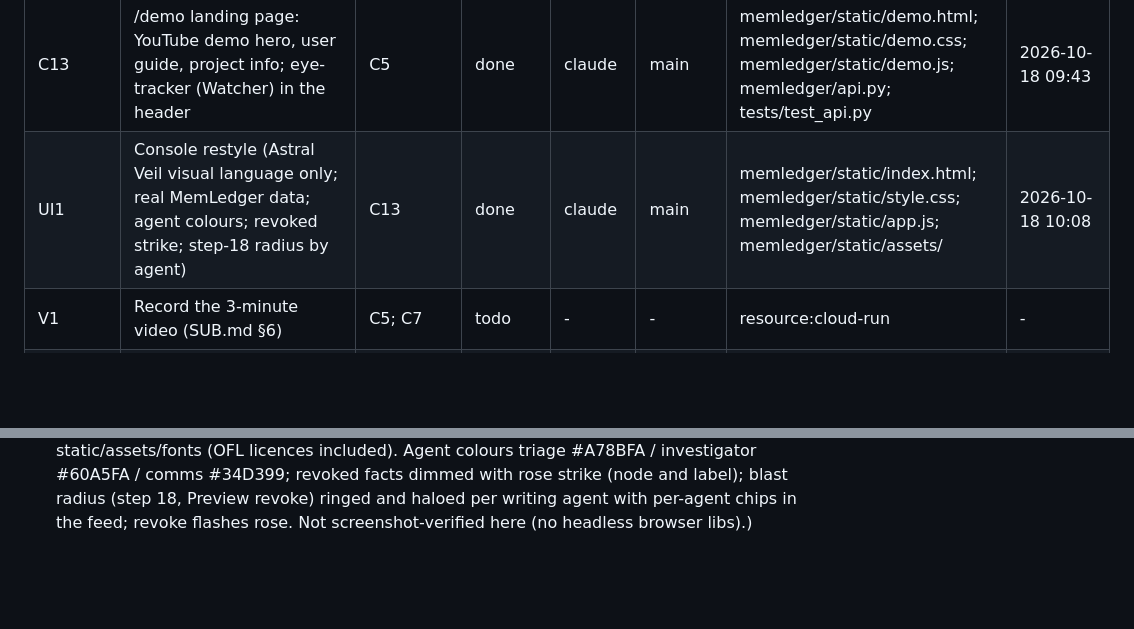
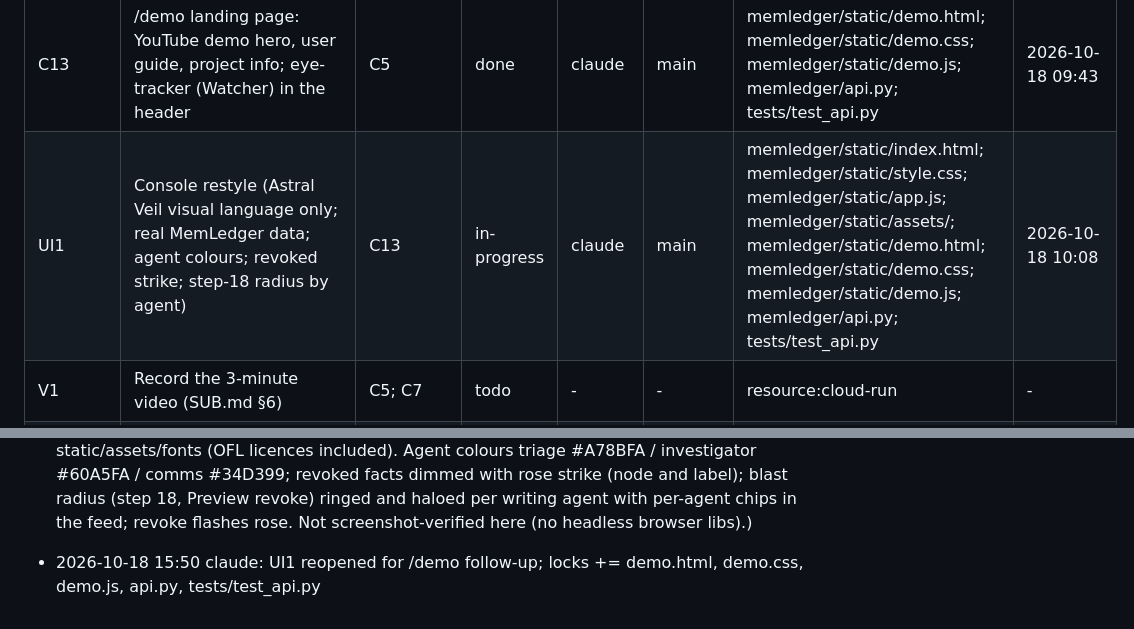
Before and after one commit to ASR222/memledger-graphhacks, a Markdown page: SETUP-STATUS.md, 2 parts joined by grey strips. Drawn GitHub-style; blank space fills up the shorter version.

Commit message:
status: reopen UI1 for /demo; extend locks
Co-Authored-By: Claude Opus 5.5 <noreply@anthropic.com>

```diff
--- a/SETUP-STATUS.md
+++ b/SETUP-STATUS.md
@@ -37,7 +37,7 @@ Statuses: `todo` · `in-progress` · `review` · `done` · `blocked`. Owner is a
 | C12 | Cache safety before C11: never cache fallback-model answers under the main model's key; check C10 v1-reuse impact on acme 5/7/8/16/17/20 | C10; C4 | done | claude | main | memledger/extract.py; memledger/llm_retry.py; tests/test_llm_retry.py; tests/test_extract.py; scripts/demo.py | 2026-10-18 06:23 |
 | C11 | Fill extraction cache for the deployed config (acme --extract live --agents offline on gemini-3.5-flash, no fallback); redeploy with EXTRACT=cache | C12 | blocked | claude | main | data/.extract_cache.json; resource:cloud-run | 2026-10-18 07:28 |
 | C13 | /demo landing page: YouTube demo hero, user guide, project info; eye-tracker (Watcher) in the header | C5 | done | claude | main | memledger/static/demo.html; memledger/static/demo.css; memledger/static/demo.js; memledger/api.py; tests/test_api.py | 2026-10-18 09:43 |
-| UI1 | Console restyle (Astral Veil visual language only; real MemLedger data; agent colours; revoked strike; step-18 radius by agent) | C13 | done | claude | main | memledger/static/index.html; memledger/static/style.css; memledger/static/app.js; memledger/static/assets/ | 2026-10-18 10:08 |
+| UI1 | Console restyle (Astral Veil visual language only; real MemLedger data; agent colours; revoked strike; step-18 radius by agent) | C13 | in-progress | claude | main | memledger/static/index.html; memledger/static/style.css; memledger/static/app.js; memledger/static/assets/; memledger/static/demo.html; memledger/static/demo.css; memledger/static/demo.js; memledger/api.py; tests/test_api.py | 2026-10-18 10:08 |
 | V1 | Record the 3-minute video (SUB.md §6) | C5; C7 | todo | - | - | resource:cloud-run | - |
 | V2 | Submit on WeMakeDevs, Track 02 (SUB.md §8 checklist) | V1; C8 | todo | - | - | - | - |
 
@@ -157,3 +157,4 @@ Append one line per change, newest last: `YYYY-MM-DD HH:MM owner: what changed`.
 - 2026-10-18 09:43 claude: C13 -> done (tests: 176 passed, 1 skipped (test_collab deselected); /demo landing page (demo.html/css/js): YouTube hero (set DEMO_VIDEO at the top of static/demo.js; empty shows a placeholder), problem, graph model + memory rules + the REVOKE query, the 20-step INC-42 story, console user guide + walkthrough, local setup, modes, API + MCP, eval scorecard (16/16 vs 8, verified with scripts/eval.py golden/offline), limits/FAQ. Header has the Watcher eye tracker ported to vanilla JS (no build step). Route GET /demo in api.py; test_demo_page_is_served. Not screenshot-verified (headless Chromium lacks libnss3 here). Not deployed yet: redeploy after the video URL is set.)
 - 2026-10-18 10:04 claude: claimed UI1 on main
 - 2026-10-18 10:08 claude: UI1 -> done (tests 176 passed, 1 skipped; smoke --full PASS locally and live; revision memledger-00003-xfm, image ...:db92035 (golden, offline, same flags). Console restyled with the DESIGN.md visual language only (no Novela sections or fake content); IDs, routes and response shapes unchanged; fonts vendored under static/assets/fonts (OFL licences included). Agent colours triage #A78BFA / investigator #60A5FA / comms #34D399; revoked facts dimmed with rose strike (node and label); blast radius (step 18, Preview revoke) ringed and haloed per writing agent with per-agent chips in the feed; revoke flashes rose. Not screenshot-verified here (no headless browser libs).)
+- 2026-10-18 15:50 claude: UI1 reopened for /demo follow-up; locks += demo.html, demo.css, demo.js, api.py, tests/test_api.py
```
